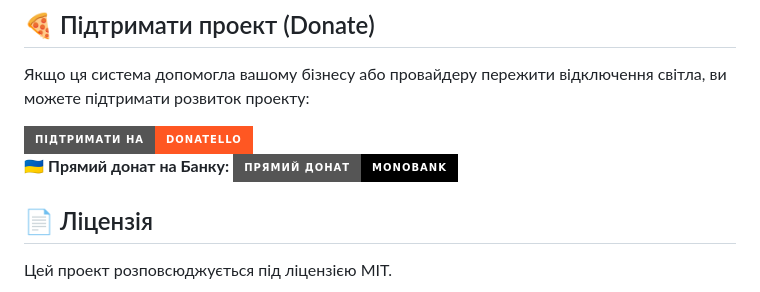
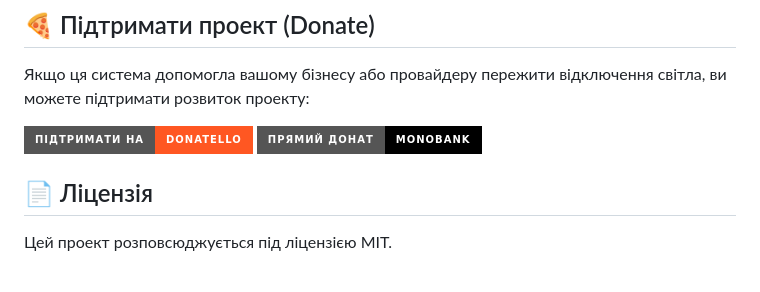
Before and after one commit to KabalOrg/nms, a Markdown page: README.md, the part around the change. GitHub-like rendering; badges without logos.

Commit message:
Update donation links in README.md

```diff
--- a/README.md
+++ b/README.md
@@ -94,7 +94,7 @@ DEYE_PASSWORD — пароль у форматі SHA256.
   <img src="https://img.shields.io/badge/Підтримати_на-Donatello-FF5722?style=for-the-badge" alt="Donatello">
 </a>
 
-🇺🇦 **Прямий донат на Банку:**
+
 <a href="https://send.monobank.ua/jar/Abc4m6jPBC" target="_blank">
   <img src="https://img.shields.io/badge/Прямий_донат-Monobank-000000?style=for-the-badge" alt="Monobank">
 </a>
```
